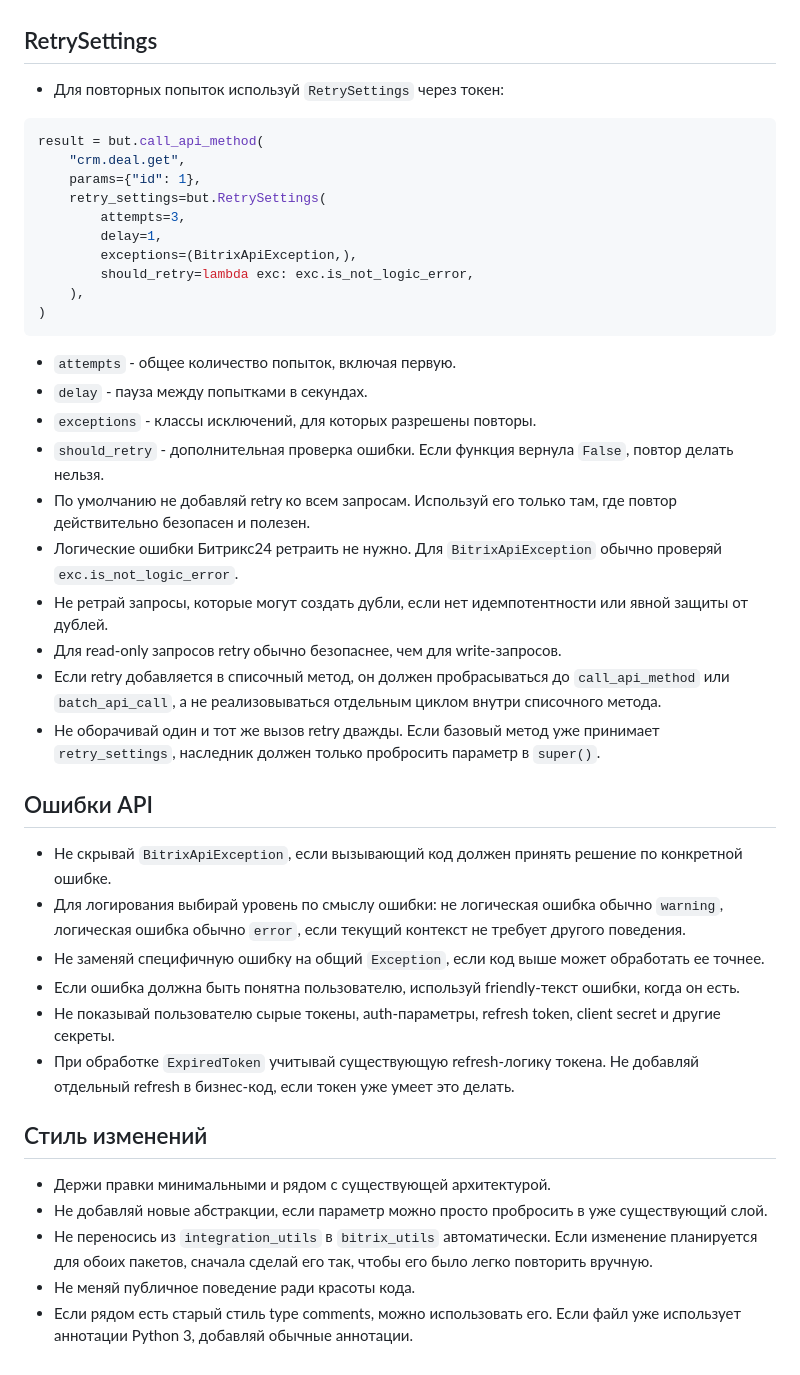
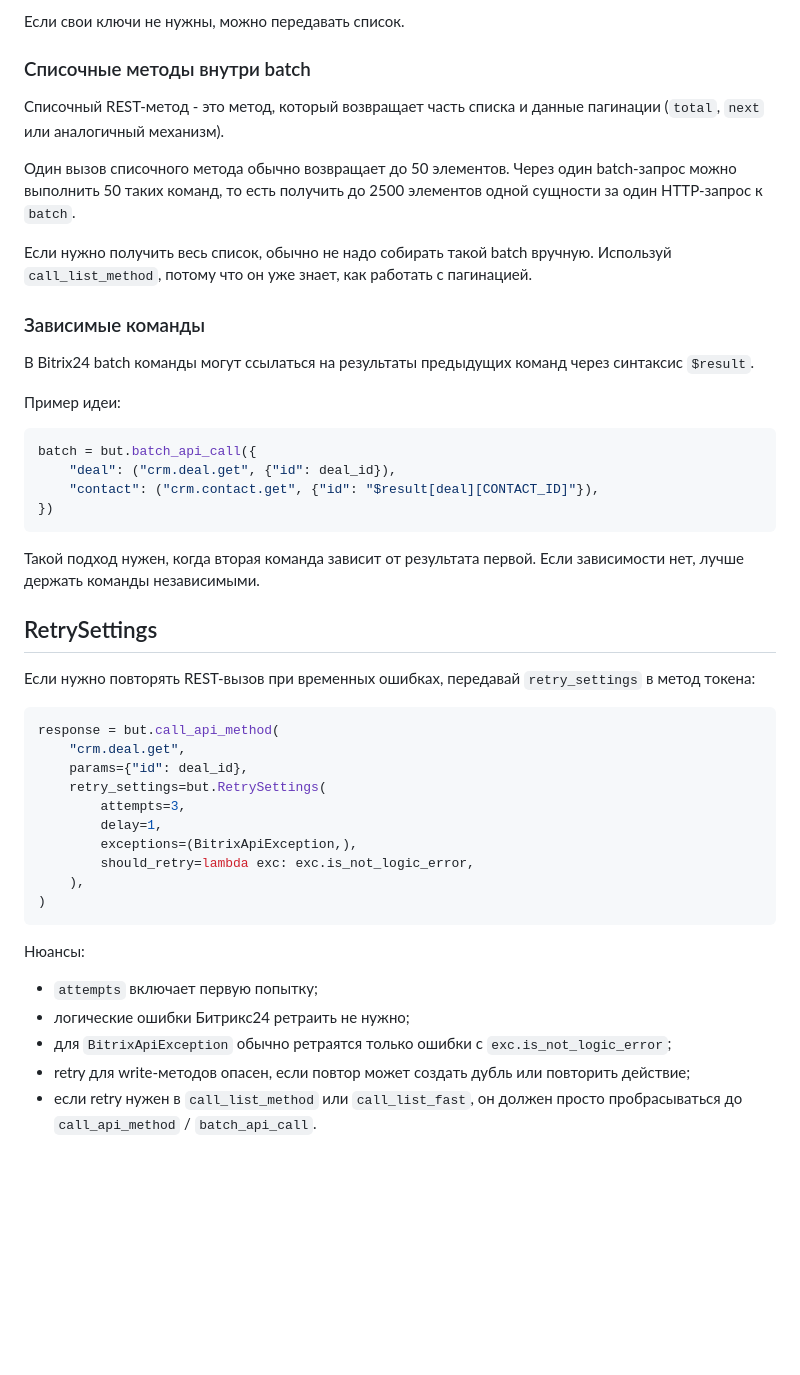
Before and after one commit to hlopikit/integration_utils, a Markdown page: AGENTS.md, the part around one of its changes. Drawn GitHub-style; blank space fills up the shorter version.

````diff
--- a/AGENTS.md
+++ b/AGENTS.md
@@ -24,12 +90,36 @@
+Если свои ключи не нужны, можно передавать список.
+
+### Списочные методы внутри batch
+
+Списочный REST-метод - это метод, который возвращает часть списка и данные пагинации (`total`, `next` или аналогичный механизм).
+
+Один вызов списочного метода обычно возвращает до 50 элементов. Через один batch-запрос можно выполнить 50 таких команд, то есть получить до 2500 элементов одной сущности за один HTTP-запрос к `batch`.
+
+Если нужно получить весь список, обычно не надо собирать такой batch вручную. Используй `call_list_method`, потому что он уже знает, как работать с пагинацией.
+
+### Зависимые команды
+
+В Bitrix24 batch команды могут ссылаться на результаты предыдущих команд через синтаксис `$result`.
+
+Пример идеи:
+
+```python
+batch = but.batch_api_call({
+    "deal": ("crm.deal.get", {"id": deal_id}),
+    "contact": ("crm.contact.get", {"id": "$result[deal][CONTACT_ID]"}),
+})
+```
+
+Такой подход нужен, когда вторая команда зависит от результата первой. Если зависимости нет, лучше держать команды независимыми.
 
 ## RetrySettings
 
-- Для повторных попыток используй `RetrySettings` через токен:
+Если нужно повторять REST-вызов при временных ошибках, передавай `retry_settings` в метод токена:
 
 ```python
-result = but.call_api_method(
+response = but.call_api_method(
     "crm.deal.get",
-    params={"id": 1},
+    params={"id": deal_id},
     retry_settings=but.RetrySettings(
         attempts=3,
         delay=1,
@@ -39,30 +129,10 @@ result = but.call_api_method(
 )
 ```
 
-- `attempts` - общее количество попыток, включая первую.
-- `delay` - пауза между попытками в секундах.
-- `exceptions` - классы исключений, для которых разрешены повторы.
-- `should_retry` - дополнительная проверка ошибки. Если функция вернула `False`, повтор делать нельзя.
-- По умолчанию не добавляй retry ко всем запросам. Используй его только там, где повтор действительно безопасен и полезен.
-- Логические ошибки Битрикс24 ретраить не нужно. Для `BitrixApiException` обычно проверяй `exc.is_not_logic_error`.
-- Не ретрай запросы, которые могут создать дубли, если нет идемпотентности или явной защиты от дублей.
-- Для read-only запросов retry обычно безопаснее, чем для write-запросов.
-- Если retry добавляется в списочный метод, он должен пробрасываться до `call_api_method` или `batch_api_call`, а не реализовываться отдельным циклом внутри списочного метода.
-- Не оборачивай один и тот же вызов retry дважды. Если базовый метод уже принимает `retry_settings`, наследник должен только пробросить параметр в `super()`.
+Нюансы:
 
-## Ошибки API
-
-- Не скрывай `BitrixApiException`, если вызывающий код должен принять решение по конкретной ошибке.
-- Для логирования выбирай уровень по смыслу ошибки: не логическая ошибка обычно `warning`, логическая ошибка обычно `error`, если текущий контекст не требует другого поведения.
-- Не заменяй специфичную ошибку на общий `Exception`, если код выше может обработать ее точнее.
-- Если ошибка должна быть понятна пользователю, используй friendly-текст ошибки, когда он есть.
-- Не показывай пользователю сырые токены, auth-параметры, refresh token, client secret и другие секреты.
-- При обработке `ExpiredToken` учитывай существующую refresh-логику токена. Не добавляй отдельный refresh в бизнес-код, если токен уже умеет это делать.
-
-## Стиль изменений
-
-- Держи правки минимальными и рядом с существующей архитектурой.
-- Не добавляй новые абстракции, если параметр можно просто пробросить в уже существующий слой.
-- Не переносись из `integration_utils` в `bitrix_utils` автоматически. Если изменение планируется для обоих пакетов, сначала сделай его так, чтобы его было легко повторить вручную.
-- Не меняй публичное поведение ради красоты кода.
-- Если рядом есть старый стиль type comments, можно использовать его. Если файл уже использует аннотации Python 3, добавляй обычные аннотации.
+- `attempts` включает первую попытку;
+- логические ошибки Битрикс24 ретраить не нужно;
+- для `BitrixApiException` обычно ретраятся только ошибки с `exc.is_not_logic_error`;
+- retry для write-методов опасен, если повтор может создать дубль или повторить действие;
+- если retry нужен в `call_list_method` или `call_list_fast`, он должен просто пробрасываться до `call_api_method` / `batch_api_call`.
````
Also changed, not shown: other parts of AGENTS.md (+83 -17 lines).
